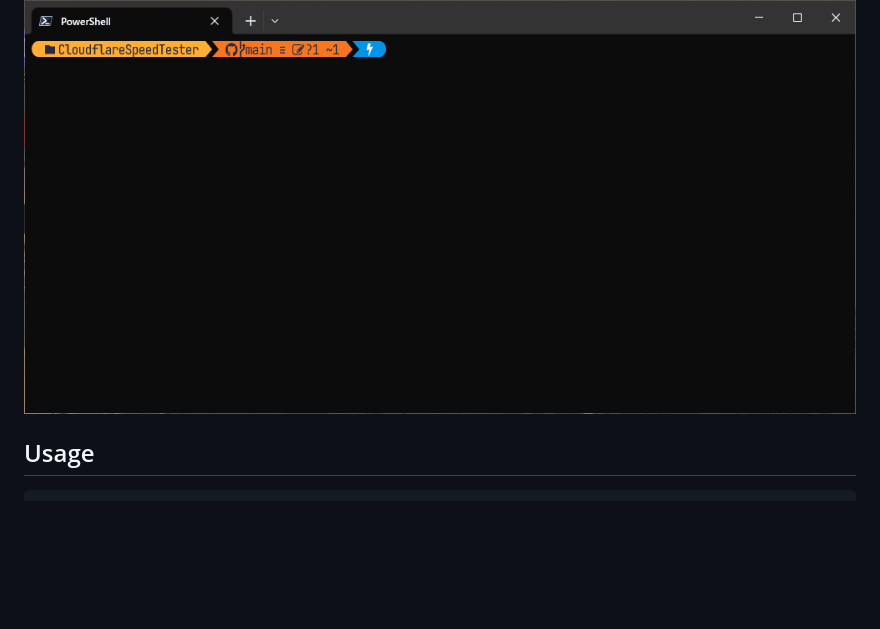
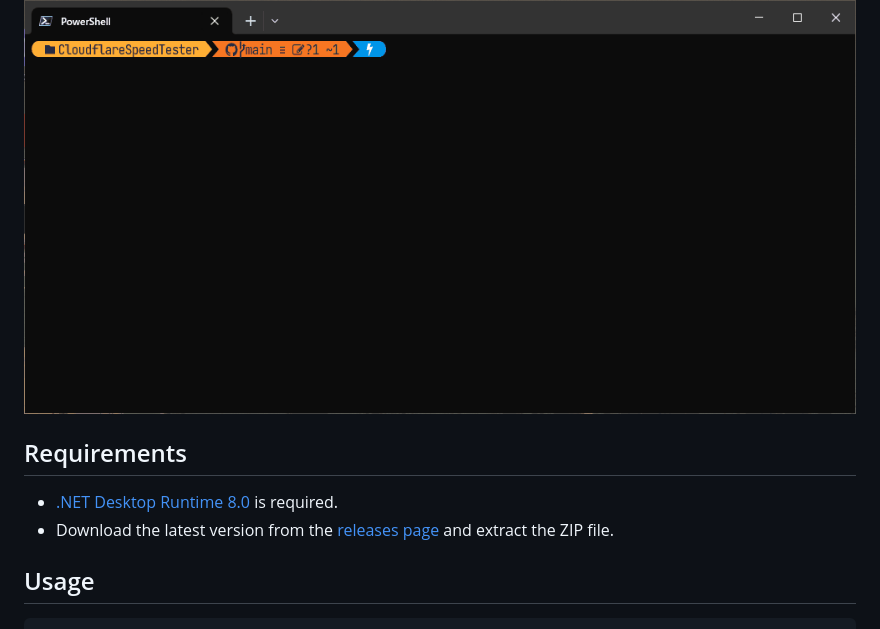
Before and after one commit to MareMare/CloudflareSpeedTester, a Markdown page: README.md, the part around the change. Rendered like a GitHub page; blank space fills up the shorter version.

Commit message:
Add requirements section to README
A new section for requirements has been added to the README to ensure users are aware of prerequisite software necessary for using the CLI tool. This includes a link to download the .NET Desktop Runtime 8.0 and instructions on obtaining the latest version of the tool from the releases page.

```diff
--- a/README.md
+++ b/README.md
@@ -3,6 +3,11 @@
 Simple Speed Test CLI via **[speed.cloudflare.com](https://speed.cloudflare.com/)**.
 
 ![DEMO](docs/Demo.gif)
+
+## Requirements
+
+- [.NET Desktop Runtime 8.0](https://dotnet.microsoft.com/en-us/download/dotnet/8.0) is required.
+- Download the latest version from the [releases page](https://github.com/MareMare/CloudflareSpeedTester/releases) and extract the ZIP file.
 
 ## Usage
 
```
